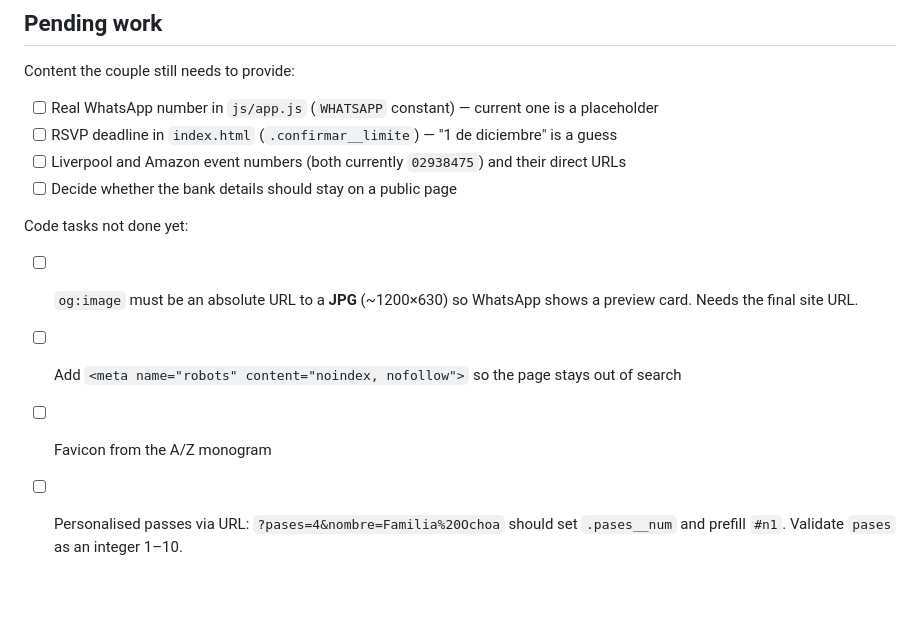
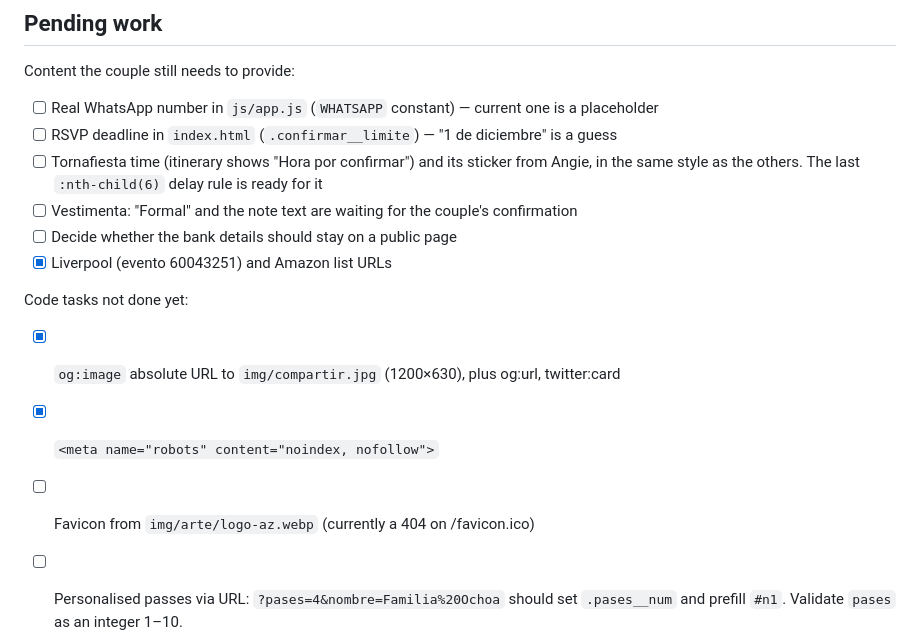
Before and after one commit to VillaCode/sitio-angelica-zaid, a Markdown page: CLAUDE.md, the part around one of its changes. Drawn GitHub-style; blank space fills up the shorter version.

```diff
--- a/CLAUDE.md
+++ b/CLAUDE.md
@@ -59,14 +89,16 @@ There is no test suite. Before pushing, at minimum:
 Content the couple still needs to provide:
 - [ ] Real WhatsApp number in `js/app.js` (`WHATSAPP` constant) — current one is a placeholder
 - [ ] RSVP deadline in `index.html` (`.confirmar__limite`) — "1 de diciembre" is a guess
-- [ ] Liverpool and Amazon event numbers (both currently `02938475`) and their direct URLs
+- [ ] Tornafiesta time (itinerary shows "Hora por confirmar") and its sticker from Angie,
+      in the same style as the others. The last `:nth-child(6)` delay rule is ready for it
+- [ ] Vestimenta: "Formal" and the note text are waiting for the couple's confirmation
 - [ ] Decide whether the bank details should stay on a public page
+- [x] Liverpool (evento 60043251) and Amazon list URLs
 
 Code tasks not done yet:
-- [ ] `og:image` must be an absolute URL to a **JPG** (~1200×630) so WhatsApp shows a
-      preview card. Needs the final site URL.
-- [ ] Add `<meta name="robots" content="noindex, nofollow">` so the page stays out of search
-- [ ] Favicon from the A/Z monogram
+- [x] `og:image` absolute URL to `img/compartir.jpg` (1200×630), plus og:url, twitter:card
+- [x] `<meta name="robots" content="noindex, nofollow">`
+- [ ] Favicon from `img/arte/logo-az.webp` (currently a 404 on /favicon.ico)
 - [ ] Personalised passes via URL: `?pases=4&nombre=Familia%20Ochoa` should set
       `.pases__num` and prefill `#n1`. Validate `pases` as an integer 1–10.
 - [ ] Optional: send RSVPs to Formspree or Google Apps Script via the `DESTINO` constant
```
Also changed, not shown: other parts of CLAUDE.md (+34 -4 lines), README.md (+5 -6 lines).
